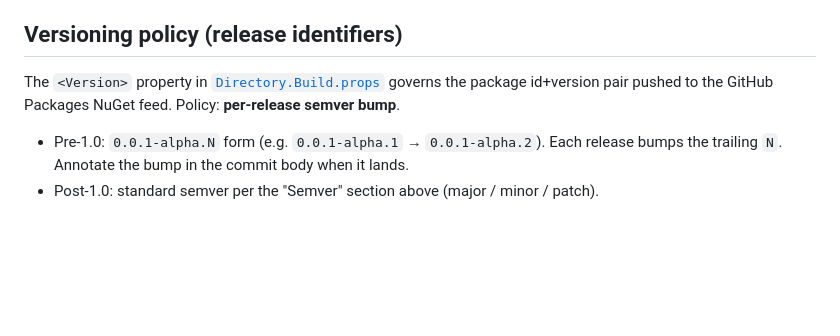
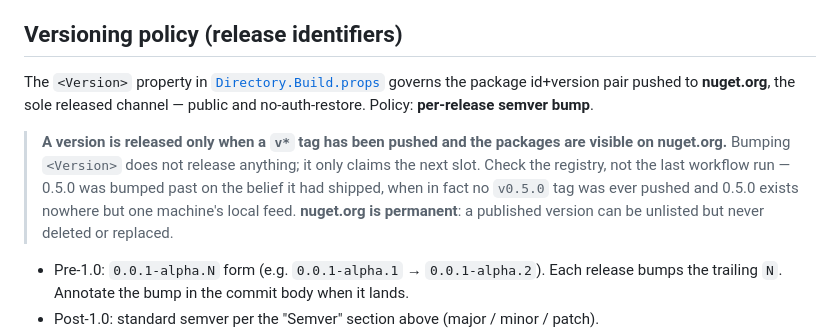
Before and after one commit to fuaran-ui/fuaran-dotnet, a Markdown page: STABILITY.md, the part around one of its changes. Rendered like a GitHub page; blank space fills up the shorter version.

```diff
--- a/STABILITY.md
+++ b/STABILITY.md
@@ -316,7 +382,9 @@ Roadmap maintenance passes scan for this annotation and surface major-version-bu
 
 ## Versioning policy (release identifiers)
 
-The `<Version>` property in [`Directory.Build.props`](Directory.Build.props) governs the package id+version pair pushed to the GitHub Packages NuGet feed. Policy: **per-release semver bump**.
+The `<Version>` property in [`Directory.Build.props`](Directory.Build.props) governs the package id+version pair pushed to **nuget.org**, the sole released channel — public and no-auth-restore. Policy: **per-release semver bump**.
+
+> **A version is released only when a `v*` tag has been pushed and the packages are visible on nuget.org.** Bumping `<Version>` does not release anything; it only claims the next slot. Check the registry, not the last workflow run — 0.5.0 was bumped past on the belief it had shipped, when in fact no `v0.5.0` tag was ever pushed and 0.5.0 exists nowhere but one machine's local feed. **nuget.org is permanent**: a published version can be unlisted but never deleted or replaced.
 
 - Pre-1.0: `0.0.1-alpha.N` form (e.g. `0.0.1-alpha.1` → `0.0.1-alpha.2`). Each release bumps the trailing `N`. Annotate the bump in the commit body when it lands.
 - Post-1.0: standard semver per the "Semver" section above (major / minor / patch).
```
Also changed, not shown: other parts of STABILITY.md (+66 -0 lines).
